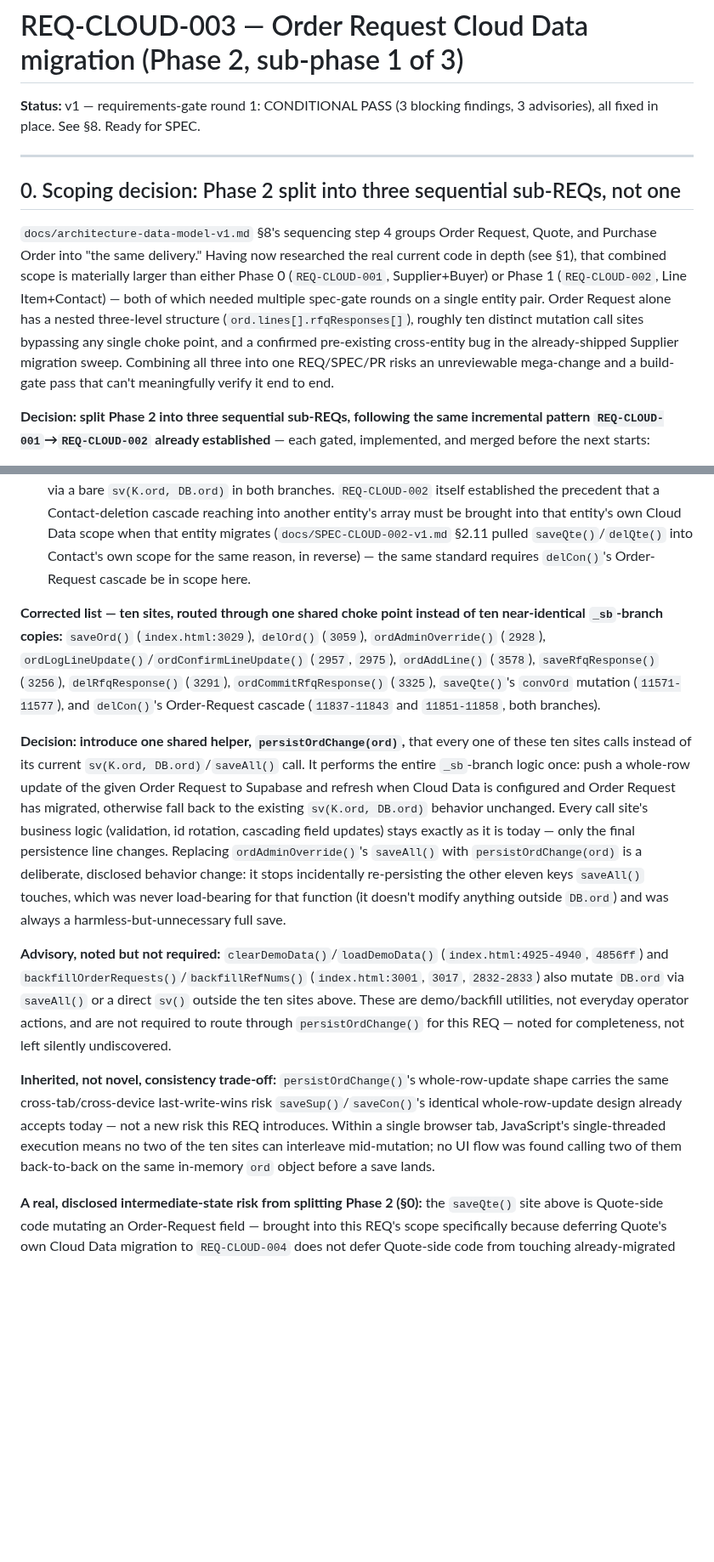
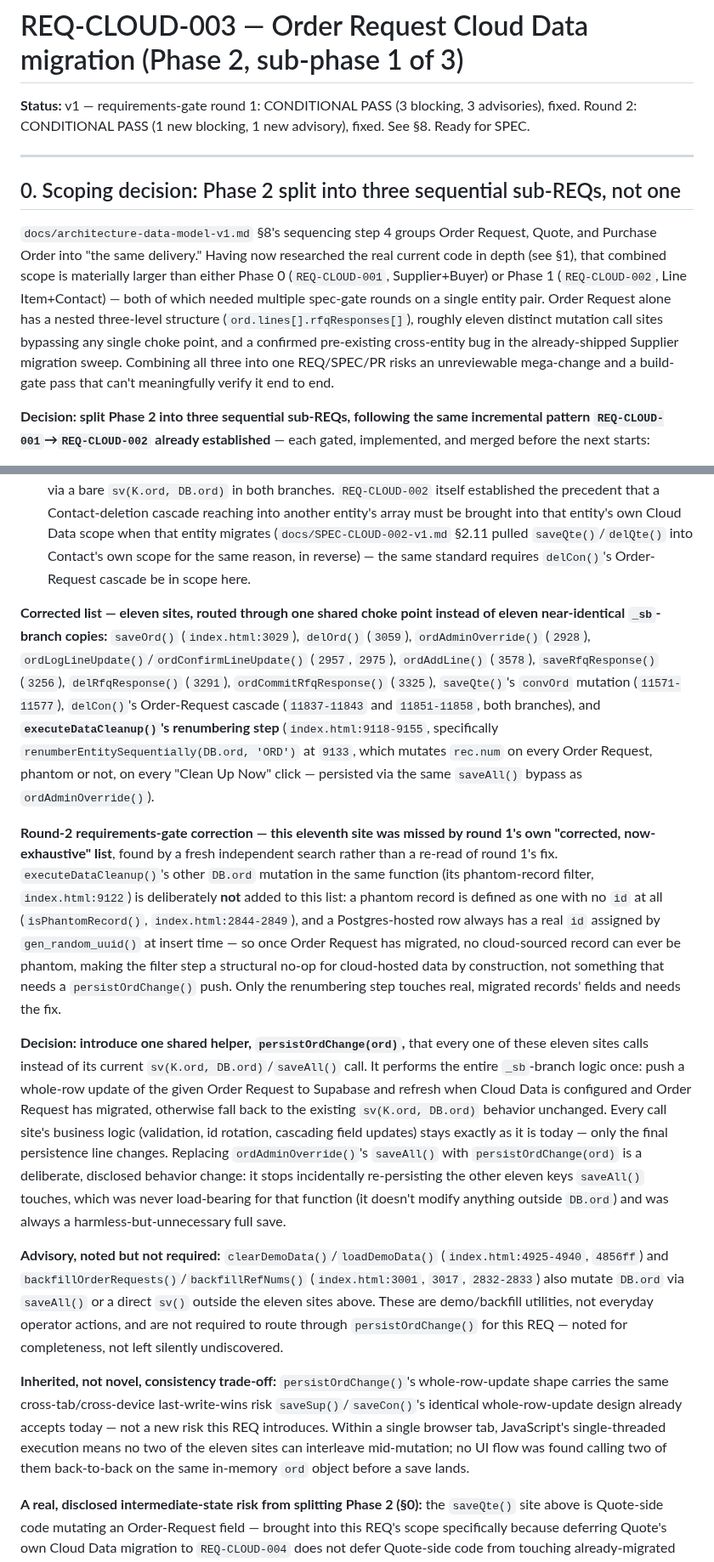
Before and after one commit to stkdcfpm/stackd-ops, a Markdown page: docs/REQ-CLOUD-003-v1.md, 2 parts joined by grey strips. Shown at 85% size. Drawn GitHub-style; blank space fills up the shorter version.

```diff
--- a/docs/REQ-CLOUD-003-v1.md
+++ b/docs/REQ-CLOUD-003-v1.md
@@ -1,12 +1,12 @@
 # REQ-CLOUD-003 — Order Request Cloud Data migration (Phase 2, sub-phase 1 of 3)
 
-**Status:** v1 — requirements-gate round 1: CONDITIONAL PASS (3 blocking findings, 3 advisories), all fixed in place. See §8. Ready for SPEC.
+**Status:** v1 — requirements-gate round 1: CONDITIONAL PASS (3 blocking, 3 advisories), fixed. Round 2: CONDITIONAL PASS (1 new blocking, 1 new advisory), fixed. See §8. Ready for SPEC.
 
 ---
 
 ## 0. Scoping decision: Phase 2 split into three sequential sub-REQs, not one
 
-`docs/architecture-data-model-v1.md` §8's sequencing step 4 groups Order Request, Quote, and Purchase Order into "the same delivery." Having now researched the real current code in depth (see §1), that combined scope is materially larger than either Phase 0 (`REQ-CLOUD-001`, Supplier+Buyer) or Phase 1 (`REQ-CLOUD-002`, Line Item+Contact) — both of which needed multiple spec-gate rounds on a single entity pair. Order Request alone has a nested three-level structure (`ord.lines[].rfqResponses[]`), roughly ten distinct mutation call sites bypassing any single choke point, and a confirmed pre-existing cross-entity bug in the already-shipped Supplier migration sweep. Combining all three into one REQ/SPEC/PR risks an unreviewable mega-change and a build-gate pass that can't meaningfully verify it end to end.
+`docs/architecture-data-model-v1.md` §8's sequencing step 4 groups Order Request, Quote, and Purchase Order into "the same delivery." Having now researched the real current code in depth (see §1), that combined scope is materially larger than either Phase 0 (`REQ-CLOUD-001`, Supplier+Buyer) or Phase 1 (`REQ-CLOUD-002`, Line Item+Contact) — both of which needed multiple spec-gate rounds on a single entity pair. Order Request alone has a nested three-level structure (`ord.lines[].rfqResponses[]`), roughly eleven distinct mutation call sites bypassing any single choke point, and a confirmed pre-existing cross-entity bug in the already-shipped Supplier migration sweep. Combining all three into one REQ/SPEC/PR risks an unreviewable mega-change and a build-gate pass that can't meaningfully verify it end to end.
 
 **Decision: split Phase 2 into three sequential sub-REQs, following the same incremental pattern `REQ-CLOUD-001`→`REQ-CLOUD-002` already established** — each gated, implemented, and merged before the next starts:
 
@@ -49,13 +49,15 @@ Direct read of `migrateSuppliersBuyersToSupabase()` (`index.html:5616-5660`, shi
 - **`saveQte()`** (`index.html:11571-11577`) — on Order-Request→Quote conversion, sets `convOrd.activeQuoteId = qt.id` and conditionally `convOrd.stage = 'Quoted'`, then calls `saveAll()`. This is exactly the everyday central deal-pipeline transition this REQ's own AC-1 says must migrate correctly (`activeQuoteId`, `stage`) — omitting it would mean converting a Request to a Quote silently fails to persist to Supabase the moment Order Request has migrated.
 - **`delCon()`** (`index.html:11830-11862`) — both its `_sb` branch (`11837-11843`) and its local branch (`11851-11858`) null out `o.contactId` and every nested `rfqResponses[].contactId` for a deleted Contact, persisting via a bare `sv(K.ord, DB.ord)` in both branches. `REQ-CLOUD-002` itself established the precedent that a Contact-deletion cascade reaching into another entity's array must be brought into that entity's own Cloud Data scope when that entity migrates (`docs/SPEC-CLOUD-002-v1.md` §2.11 pulled `saveQte()`/`delQte()` into Contact's own scope for the same reason, in reverse) — the same standard requires `delCon()`'s Order-Request cascade be in scope here.
 
-**Corrected list — ten sites, routed through one shared choke point instead of ten near-identical `_sb`-branch copies:** `saveOrd()` (`index.html:3029`), `delOrd()` (`3059`), `ordAdminOverride()` (`2928`), `ordLogLineUpdate()`/`ordConfirmLineUpdate()` (`2957`, `2975`), `ordAddLine()` (`3578`), `saveRfqResponse()` (`3256`), `delRfqResponse()` (`3291`), `ordCommitRfqResponse()` (`3325`), `saveQte()`'s `convOrd` mutation (`11571-11577`), and `delCon()`'s Order-Request cascade (`11837-11843` and `11851-11858`, both branches).
+**Corrected list — eleven sites, routed through one shared choke point instead of eleven near-identical `_sb`-branch copies:** `saveOrd()` (`index.html:3029`), `delOrd()` (`3059`), `ordAdminOverride()` (`2928`), `ordLogLineUpdate()`/`ordConfirmLineUpdate()` (`2957`, `2975`), `ordAddLine()` (`3578`), `saveRfqResponse()` (`3256`), `delRfqResponse()` (`3291`), `ordCommitRfqResponse()` (`3325`), `saveQte()`'s `convOrd` mutation (`11571-11577`), `delCon()`'s Order-Request cascade (`11837-11843` and `11851-11858`, both branches), and **`executeDataCleanup()`'s renumbering step** (`index.html:9118-9155`, specifically `renumberEntitySequentially(DB.ord, 'ORD')` at `9133`, which mutates `rec.num` on every Order Request, phantom or not, on every "Clean Up Now" click — persisted via the same `saveAll()` bypass as `ordAdminOverride()`).
 
-**Decision: introduce one shared helper, `persistOrdChange(ord)`,** that every one of these ten sites calls instead of its current `sv(K.ord, DB.ord)`/`saveAll()` call. It performs the entire `_sb`-branch logic once: push a whole-row update of the given Order Request to Supabase and refresh when Cloud Data is configured and Order Request has migrated, otherwise fall back to the existing `sv(K.ord, DB.ord)` behavior unchanged. Every call site's business logic (validation, id rotation, cascading field updates) stays exactly as it is today — only the final persistence line changes. Replacing `ordAdminOverride()`'s `saveAll()` with `persistOrdChange(ord)` is a deliberate, disclosed behavior change: it stops incidentally re-persisting the other eleven keys `saveAll()` touches, which was never load-bearing for that function (it doesn't modify anything outside `DB.ord`) and was always a harmless-but-unnecessary full save.
+**Round-2 requirements-gate correction — this eleventh site was missed by round 1's own "corrected, now-exhaustive" list**, found by a fresh independent search rather than a re-read of round 1's fix. `executeDataCleanup()`'s other `DB.ord` mutation in the same function (its phantom-record filter, `index.html:9122`) is deliberately **not** added to this list: a phantom record is defined as one with no `id` at all (`isPhantomRecord()`, `index.html:2844-2849`), and a Postgres-hosted row always has a real `id` assigned by `gen_random_uuid()` at insert time — so once Order Request has migrated, no cloud-sourced record can ever be phantom, making the filter step a structural no-op for cloud-hosted data by construction, not something that needs a `persistOrdChange()` push. Only the renumbering step touches real, migrated records' fields and needs the fix.
 
-**Advisory, noted but not required:** `clearDemoData()`/`loadDemoData()` (`index.html:4925-4940`, `4856ff`) and `backfillOrderRequests()`/`backfillRefNums()` (`index.html:3001`, `3017`, `2832-2833`) also mutate `DB.ord` via `saveAll()` or a direct `sv()` outside the ten sites above. These are demo/backfill utilities, not everyday operator actions, and are not required to route through `persistOrdChange()` for this REQ — noted for completeness, not left silently undiscovered.
+**Decision: introduce one shared helper, `persistOrdChange(ord)`,** that every one of these eleven sites calls instead of its current `sv(K.ord, DB.ord)`/`saveAll()` call. It performs the entire `_sb`-branch logic once: push a whole-row update of the given Order Request to Supabase and refresh when Cloud Data is configured and Order Request has migrated, otherwise fall back to the existing `sv(K.ord, DB.ord)` behavior unchanged. Every call site's business logic (validation, id rotation, cascading field updates) stays exactly as it is today — only the final persistence line changes. Replacing `ordAdminOverride()`'s `saveAll()` with `persistOrdChange(ord)` is a deliberate, disclosed behavior change: it stops incidentally re-persisting the other eleven keys `saveAll()` touches, which was never load-bearing for that function (it doesn't modify anything outside `DB.ord`) and was always a harmless-but-unnecessary full save.
 
-**Inherited, not novel, consistency trade-off:** `persistOrdChange()`'s whole-row-update shape carries the same cross-tab/cross-device last-write-wins risk `saveSup()`/`saveCon()`'s identical whole-row-update design already accepts today — not a new risk this REQ introduces. Within a single browser tab, JavaScript's single-threaded execution means no two of the ten sites can interleave mid-mutation; no UI flow was found calling two of them back-to-back on the same in-memory `ord` object before a save lands.
+**Advisory, noted but not required:** `clearDemoData()`/`loadDemoData()` (`index.html:4925-4940`, `4856ff`) and `backfillOrderRequests()`/`backfillRefNums()` (`index.html:3001`, `3017`, `2832-2833`) also mutate `DB.ord` via `saveAll()` or a direct `sv()` outside the eleven sites above. These are demo/backfill utilities, not everyday operator actions, and are not required to route through `persistOrdChange()` for this REQ — noted for completeness, not left silently undiscovered.
+
+**Inherited, not novel, consistency trade-off:** `persistOrdChange()`'s whole-row-update shape carries the same cross-tab/cross-device last-write-wins risk `saveSup()`/`saveCon()`'s identical whole-row-update design already accepts today — not a new risk this REQ introduces. Within a single browser tab, JavaScript's single-threaded execution means no two of the eleven sites can interleave mid-mutation; no UI flow was found calling two of them back-to-back on the same in-memory `ord` object before a save lands.
 
 **A real, disclosed intermediate-state risk from splitting Phase 2 (§0):** the `saveQte()` site above is Quote-side code mutating an Order-Request field — brought into this REQ's scope specifically because deferring Quote's own Cloud Data migration to `REQ-CLOUD-004` does not defer Quote-side code from touching already-migrated Order Request data today. Any other Quote/PO-side code found at spec-gate to mutate `DB.ord` fields must be brought into this REQ's scope the same way, not deferred to `REQ-CLOUD-004`/`005` — those REQs migrate Quote/PO themselves, not fix Order-Request-directed side effects that already exist.
 
```
Also changed, not shown: other parts of docs/REQ-CLOUD-003-v1.md (+14 -7 lines).
